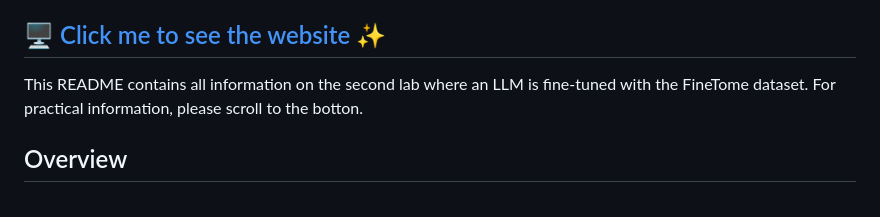
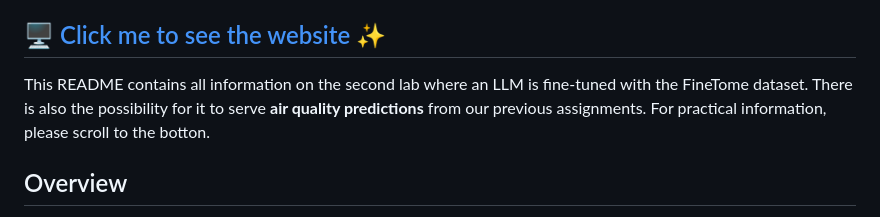
Before and after one commit to Taiwar/ID2223-lab2, a Markdown page: README.md, the part around the change. GitHub-like rendering.

Commit message:
Add AQ to README.

```diff
--- a/README.md
+++ b/README.md
@@ -4,6 +4,7 @@
 ## 🖥️ [Click me to see the website](https://huggingface.co/spaces/Arraying/Llama) ✨
 
 This README contains all information on the second lab where an LLM is fine-tuned with the FineTome dataset.
+There is also the possibility for it to serve **air quality predictions** from our previous assignments.
 For practical information, please scroll to the botton.
 
 ## Overview
```
